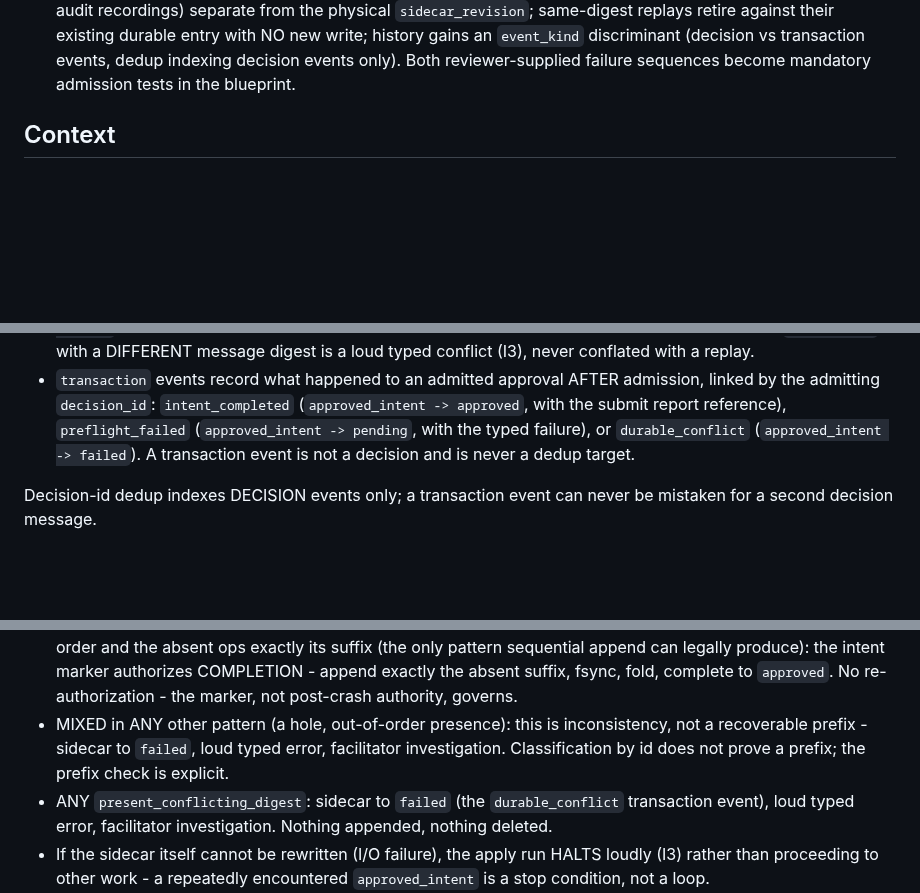
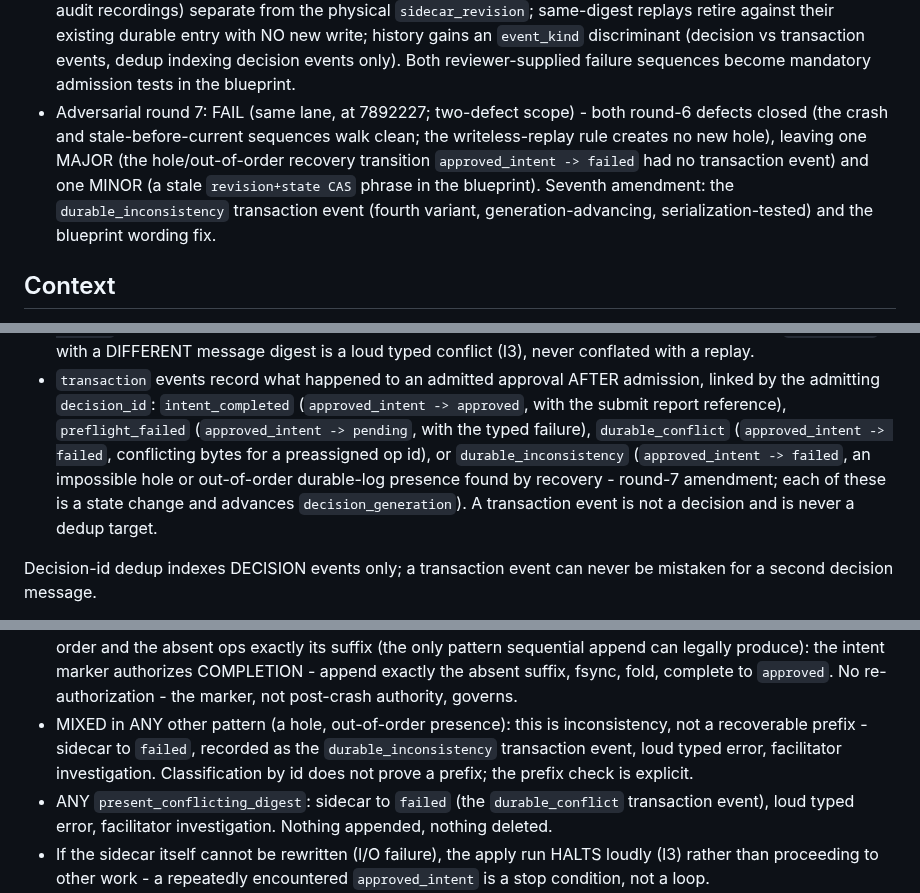
Before and after one commit to atniclimate/community-connector, a Markdown page: docs/adr/ADR-005-remote-intake.md, 3 parts joined by grey strips. Rendered like a GitHub page; blank space fills up the shorter version.

```diff
--- a/docs/adr/ADR-005-remote-intake.md
+++ b/docs/adr/ADR-005-remote-intake.md
@@ -96,6 +96,15 @@
   an `event_kind` discriminant (decision vs transaction events, dedup
   indexing decision events only). Both reviewer-supplied failure
   sequences become mandatory admission tests in the blueprint.
+- Adversarial round 7: FAIL (same lane, at 7892227; two-defect scope) -
+  both round-6 defects closed (the crash and stale-before-current
+  sequences walk clean; the writeless-replay rule creates no new hole),
+  leaving one MAJOR (the hole/out-of-order recovery transition
+  `approved_intent -> failed` had no transaction event) and one MINOR
+  (a stale `revision+state CAS` phrase in the blueprint). Seventh
+  amendment: the `durable_inconsistency` transaction event (fourth
+  variant, generation-advancing, serialization-tested) and the blueprint
+  wording fix.
 
 ## Context
 
@@ -437,9 +446,13 @@ is superseded).** Every history entry carries an `event_kind`:
   AFTER admission, linked by the admitting `decision_id`:
   `intent_completed` (`approved_intent -> approved`, with the submit
   report reference), `preflight_failed`
-  (`approved_intent -> pending`, with the typed failure), or
-  `durable_conflict` (`approved_intent -> failed`). A transaction event
-  is not a decision and is never a dedup target.
+  (`approved_intent -> pending`, with the typed failure),
+  `durable_conflict` (`approved_intent -> failed`, conflicting bytes for
+  a preassigned op id), or `durable_inconsistency`
+  (`approved_intent -> failed`, an impossible hole or out-of-order
+  durable-log presence found by recovery - round-7 amendment; each of
+  these is a state change and advances `decision_generation`). A
+  transaction event is not a decision and is never a dedup target.
 
 Decision-id dedup indexes DECISION events only; a transaction event can
 never be mistaken for a second decision message.
@@ -657,9 +670,10 @@ any other queue work): classify the plan's op ids against the durable log.
   fsync, fold, complete to `approved`. No re-authorization - the marker,
   not post-crash authority, governs.
 - MIXED in ANY other pattern (a hole, out-of-order presence): this is
-  inconsistency, not a recoverable prefix - sidecar to `failed`, loud
-  typed error, facilitator investigation. Classification by id does not
-  prove a prefix; the prefix check is explicit.
+  inconsistency, not a recoverable prefix - sidecar to `failed`,
+  recorded as the `durable_inconsistency` transaction event, loud typed
+  error, facilitator investigation. Classification by id does not prove
+  a prefix; the prefix check is explicit.
 - ANY `present_conflicting_digest`: sidecar to `failed` (the
   `durable_conflict` transaction event), loud typed error, facilitator
   investigation. Nothing appended, nothing deleted.
```
Also changed, not shown: other parts of docs/adr/ADR-005-remote-intake.md (+2 -2 lines), DECISIONS.md (+19 -0 lines), docs/blueprints/intake-pipeline.md (+11 -8 lines).
